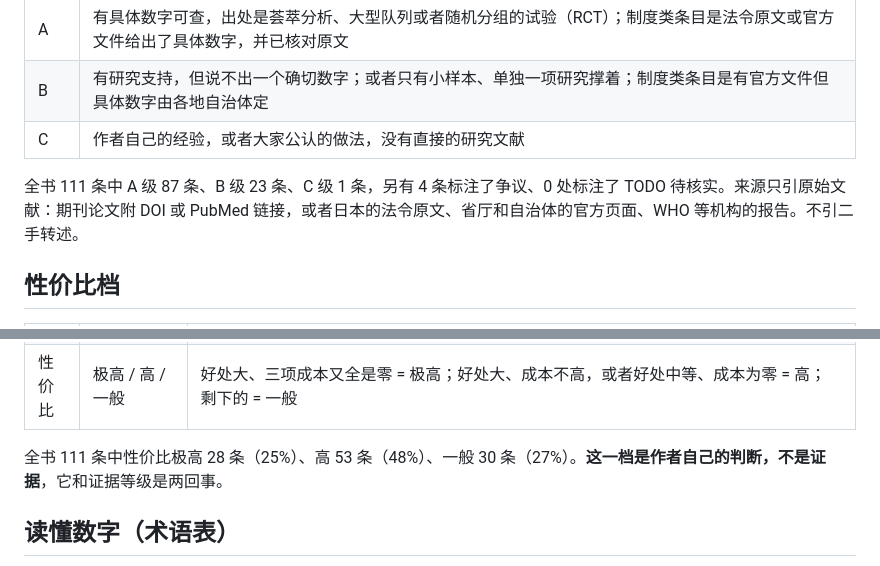
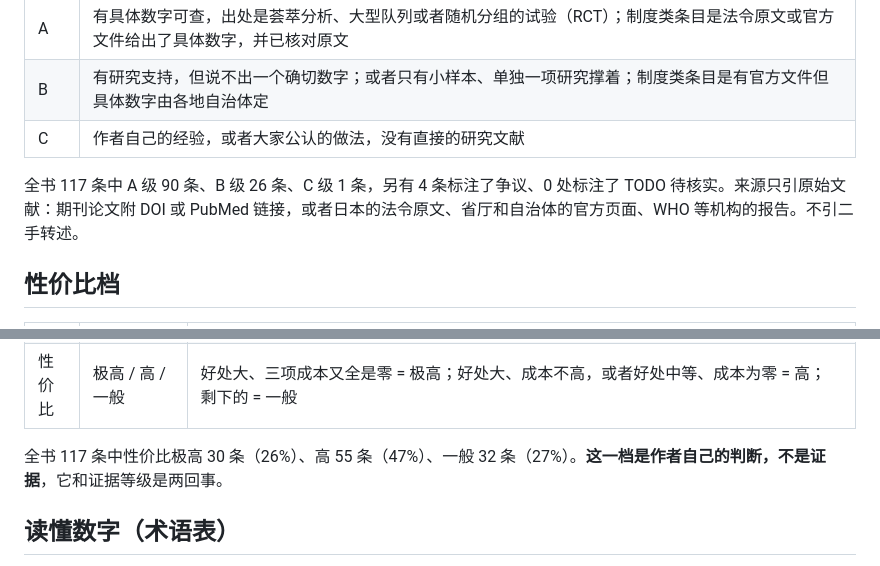
Before and after one commit to masteren/HowToLiveBetter-JP, a Markdown page: README.md, 2 parts joined by grey strips. GitHub-like rendering.

```diff
--- a/README.md
+++ b/README.md
@@ -93,7 +94,7 @@
 | B | 有研究支持，但说不出一个确切数字；或者只有小样本、单独一项研究撑着；制度类条目是有官方文件但具体数字由各地自治体定 |
 | C | 作者自己的经验，或者大家公认的做法，没有直接的研究文献 |
 
-全书 111 条中 A 级 87 条、B 级 23 条、C 级 1 条，另有 4 条标注了争议、0 处标注了 TODO 待核实。来源只引原始文献：期刊论文附 DOI 或 PubMed 链接，或者日本的法令原文、省厅和自治体的官方页面、WHO 等机构的报告。不引二手转述。
+全书 117 条中 A 级 90 条、B 级 26 条、C 级 1 条，另有 4 条标注了争议、0 处标注了 TODO 待核实。来源只引原始文献：期刊论文附 DOI 或 PubMed 链接，或者日本的法令原文、省厅和自治体的官方页面、WHO 等机构的报告。不引二手转述。
 
 ## 性价比档
 
@@ -103,7 +104,7 @@
 | 收益量级 | 大 / 中 / 小 | 照着条目自己的「收益」栏按界线套：换寿命看降了百分之几（≥20% 为大，10–20% 为中，<10% 为小）；换钱看金额（十万日元级为大，万日元级为中，几千日元为小）；换人身自由看后果（避免刑事责任或被取消在留资格为大，避免行政处罚为中，避免民事纠纷为小）；换时间精力看省下多少（每天小时级为大，每周小时级为中，只省一次的为小） |
 | 性价比 | 极高 / 高 / 一般 | 好处大、三项成本又全是零 = 极高；好处大、成本不高，或者好处中等、成本为零 = 高；剩下的 = 一般 |
 
-全书 111 条中性价比极高 28 条（25%）、高 53 条（48%）、一般 30 条（27%）。**这一档是作者自己的判断，不是证据**，它和证据等级是两回事。
+全书 117 条中性价比极高 30 条（26%）、高 55 条（47%）、一般 32 条（27%）。**这一档是作者自己的判断，不是证据**，它和证据等级是两回事。
 
 ## 读懂数字（术语表）
 
```
Also changed, not shown: other parts of README.md (+10 -8 lines), CLAUDE.md (+1 -1 lines), book/21-家里的常备药.md (added, +67 -0 lines), og.png, 2 other files.
